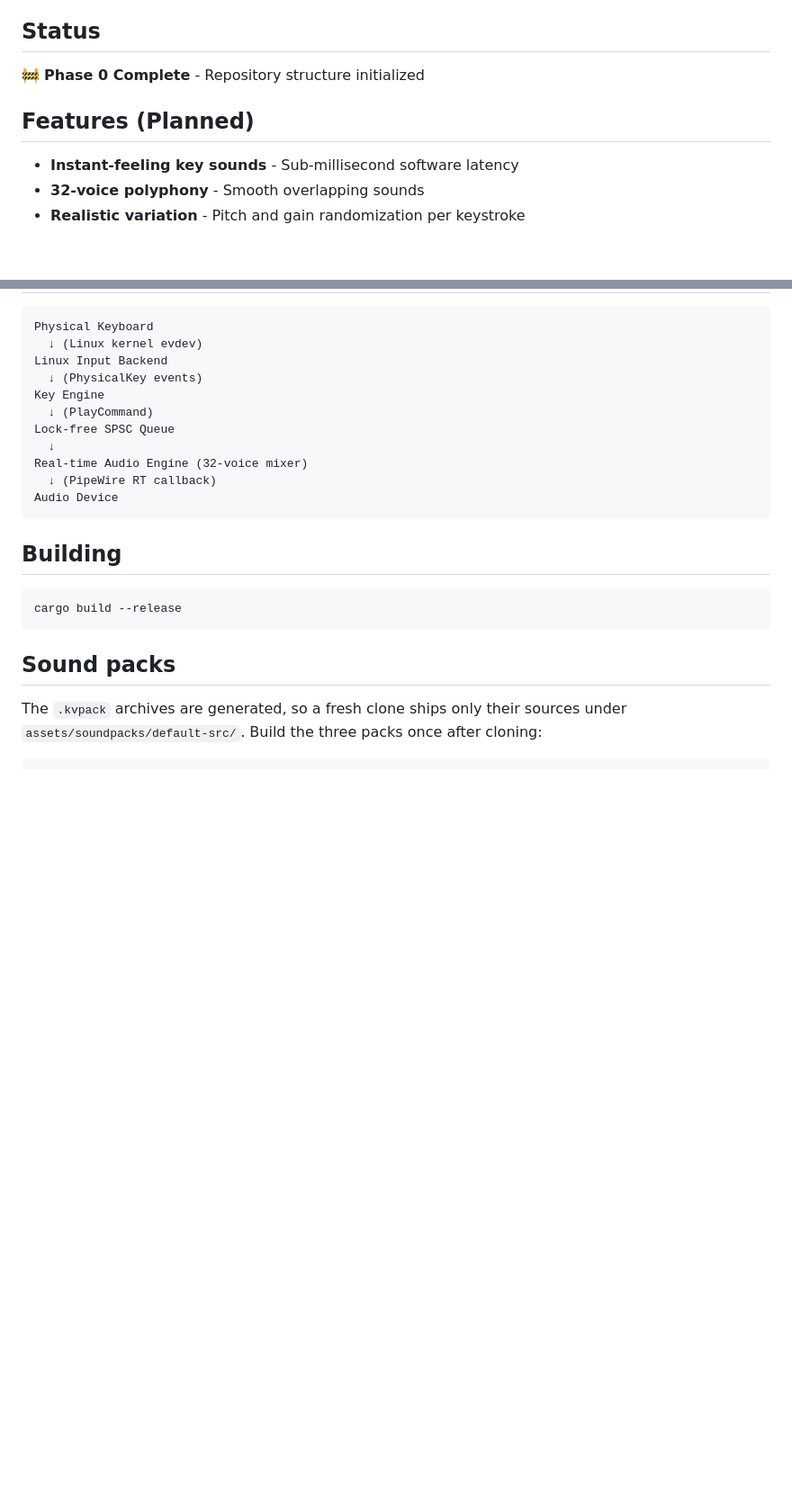
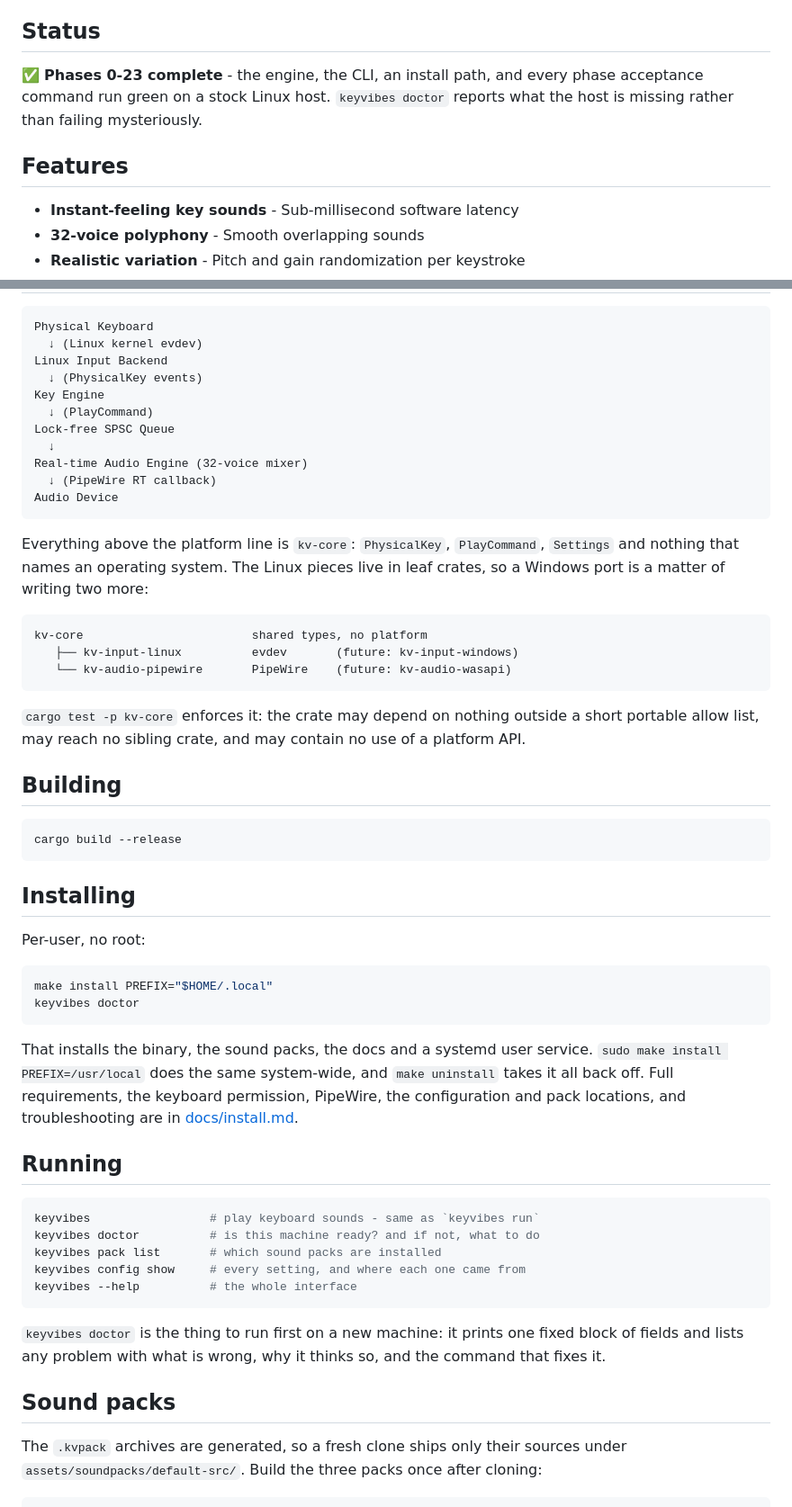
Before and after one commit to IndraJeet-09/keyvibes, a Markdown page: README.md, 2 parts joined by grey strips. Shown at 90% size. Drawn GitHub-style; blank space fills up the shorter version.

Commit message:
docs: add install guide and refresh README

````diff
--- a/README.md
+++ b/README.md
@@ -6,9 +6,11 @@ KeyVibes is a production-quality application that makes your keyboard produce re
 
 ## Status
 
-🚧 **Phase 0 Complete** - Repository structure initialized
+✅ **Phases 0-23 complete** - the engine, the CLI, an install path, and every
+phase acceptance command run green on a stock Linux host. `keyvibes doctor`
+reports what the host is missing rather than failing mysteriously.
 
-## Features (Planned)
+## Features
 
 - **Instant-feeling key sounds** - Sub-millisecond software latency
 - **32-voice polyphony** - Smooth overlapping sounds
@@ -34,11 +36,54 @@ Real-time Audio Engine (32-voice mixer)
 Audio Device
 ```
 
+Everything above the platform line is `kv-core`: `PhysicalKey`, `PlayCommand`,
+`Settings` and nothing that names an operating system. The Linux pieces live
+in leaf crates, so a Windows port is a matter of writing two more:
+
+```text
+kv-core                        shared types, no platform
+   ├── kv-input-linux          evdev       (future: kv-input-windows)
+   └── kv-audio-pipewire       PipeWire    (future: kv-audio-wasapi)
+```
+
+`cargo test -p kv-core` enforces it: the crate may depend on nothing outside
+a short portable allow list, may reach no sibling crate, and may contain no
+use of a platform API.
+
 ## Building
 
 ```bash
 cargo build --release
 ```
+
+## Installing
+
+Per-user, no root:
+
+```bash
+make install PREFIX="$HOME/.local"
+keyvibes doctor
+```
+
+That installs the binary, the sound packs, the docs and a systemd user
+service. `sudo make install PREFIX=/usr/local` does the same system-wide,
+and `make uninstall` takes it all back off. Full requirements, the keyboard
+permission, PipeWire, the configuration and pack locations, and
+troubleshooting are in [docs/install.md](docs/install.md).
+
+## Running
+
+```bash
+keyvibes                 # play keyboard sounds - same as `keyvibes run`
+keyvibes doctor          # is this machine ready? and if not, what to do
+keyvibes pack list       # which sound packs are installed
+keyvibes config show     # every setting, and where each one came from
+keyvibes --help          # the whole interface
+```
+
+`keyvibes doctor` is the thing to run first on a new machine: it prints one
+fixed block of fields and lists any problem with what is wrong, why it thinks
+so, and the command that fixes it.
 
 ## Sound packs
 
````
Also changed, not shown: other parts of README.md (+15 -8 lines), docs/install.md (added, +250 -0 lines).
